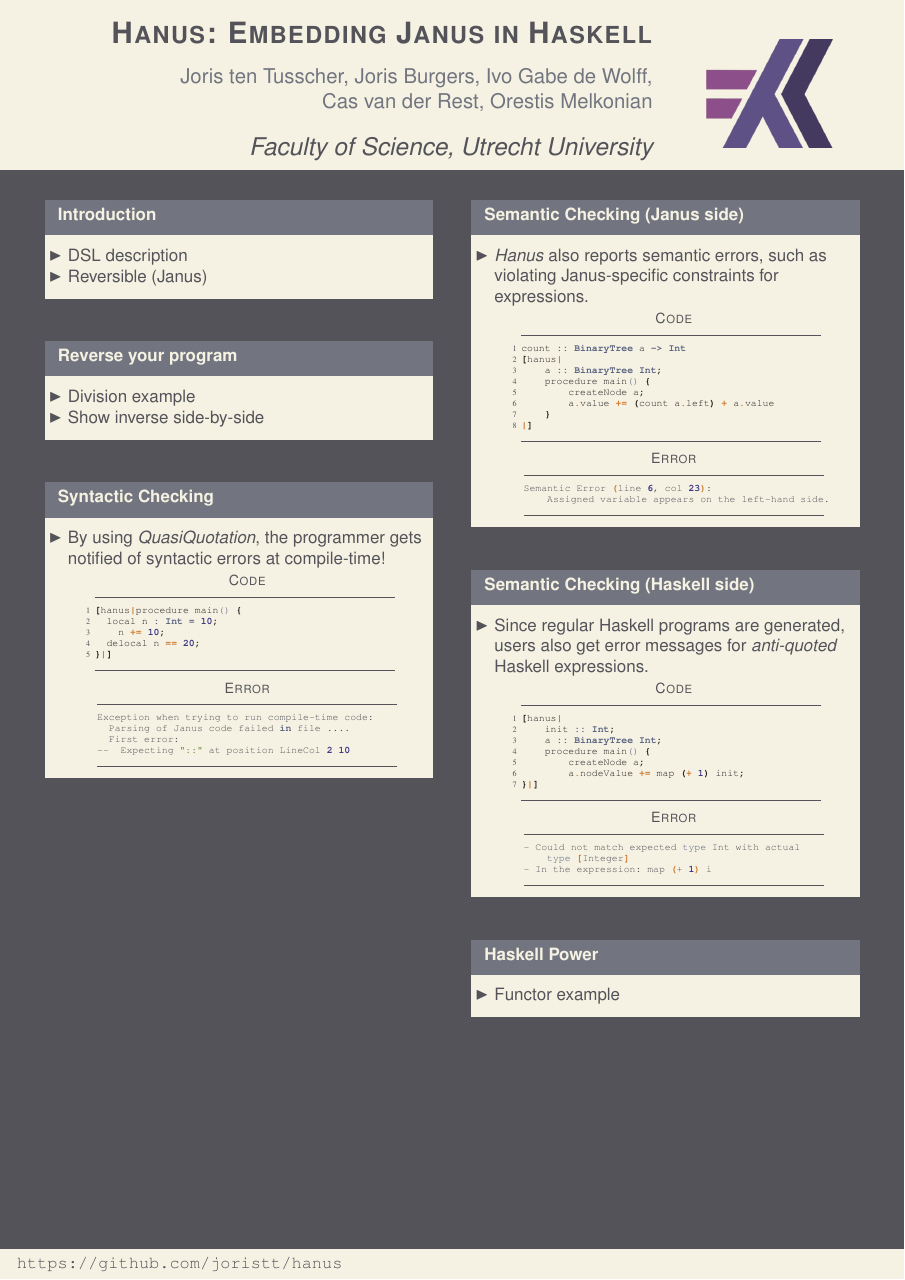
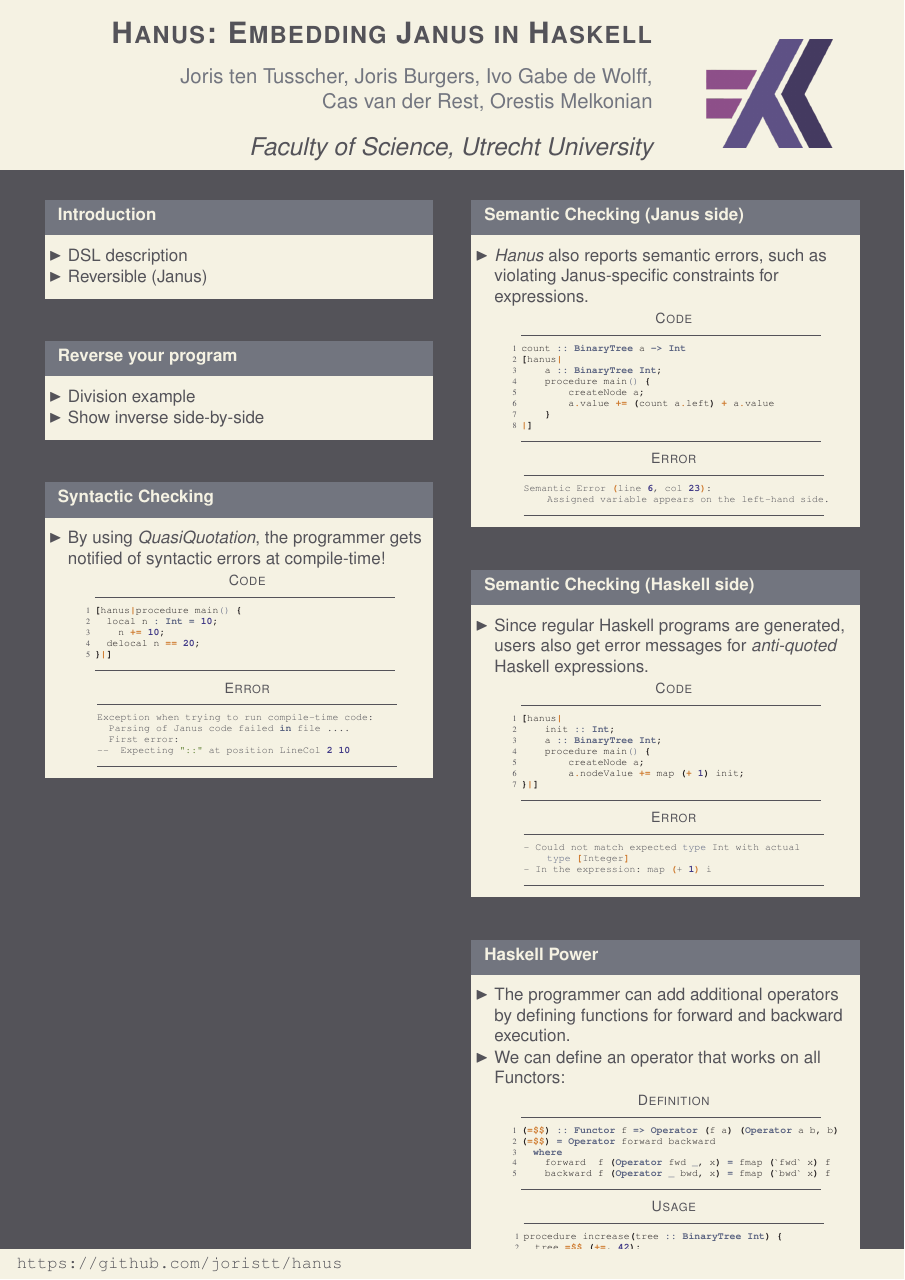
Before and after one commit to joristt/Hanus, a LaTeX poster (poster/poster.tex): the whole page. Compiled offline with pdfLaTeX.

Commit message:
Add 'Haskell Power' to poster (#71)

```diff
--- a/poster/poster.tex
+++ b/poster/poster.tex
@@ -142,7 +142,21 @@
 
 \begin{block}{Haskell Power}
 	\begin{itemize}
-		\item Functor example
+		\item The programmer can add additional operators by defining functions for forward and backward execution.
+		\item We can define an operator that works on all Functors:
+		\begin{center}
+		\textsc{\small Definition}\\ \vspace{1cm}
+		\begin{minipage}{.8\textwidth}
+			\code{functor_def}
+		\end{minipage}
+		\vspace{1cm}
+		\item \textsc{\small Usage}\\ \vspace{1cm}
+		\begin{minipage}{.8\textwidth}
+			\code{functor_usage}
+		\end{minipage}
+		\end{center}
+		\vspace{1cm}
+		\item Besides operators, the programmer can also define field and array indexers which allow you to use \texttt{tree.leftChild} and \texttt{array[x]} on the left hand side.
 	\end{itemize}
 \end{block}
 
```
Also changed, not shown: poster/code/functor_def.hs (added), poster/code/functor_usage.hs (added), poster/poster.pdf.
